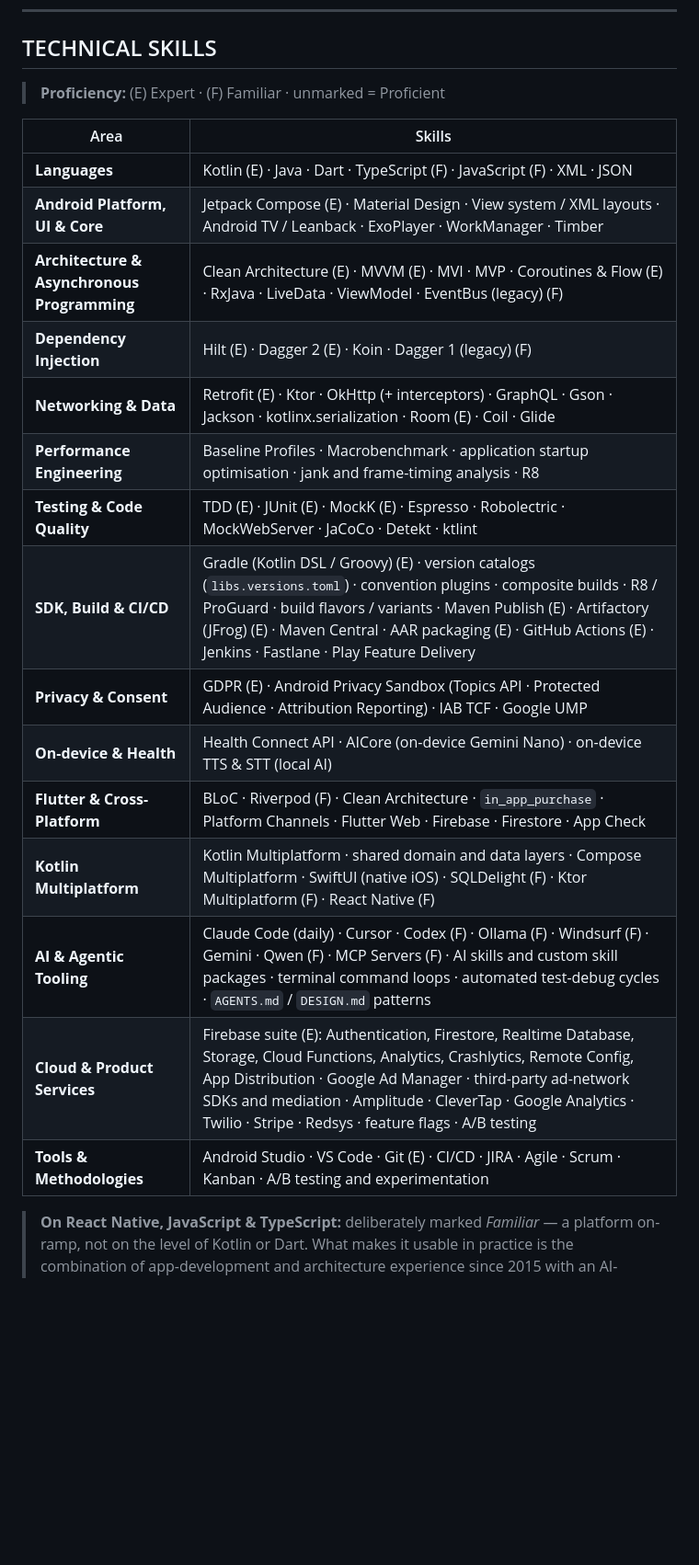
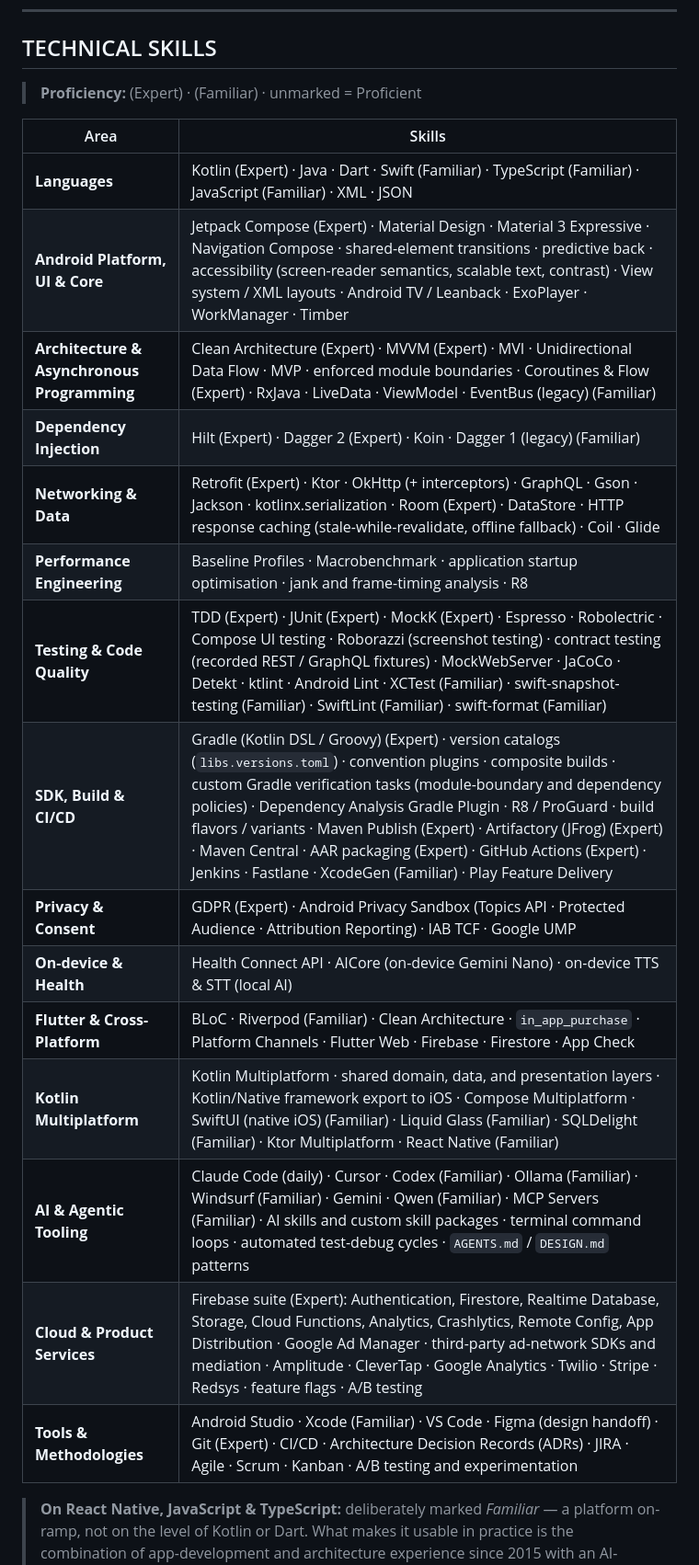
Before and after one commit to davidru85/davidru85.github.io, a Markdown page: CV_David_Ruiz_Urraca.md, the part around one of its changes. Shown at 92% size. Drawn GitHub-style; blank space fills up the shorter version.

Commit message:
docs(cv): add Multiverse Explorer KMP side project and spell out skill levels
- Add Multiverse Explorer (Kotlin Multiplatform) to Side Projects: shared
  Kotlin core with native Jetpack Compose + Material 3 Expressive and
  SwiftUI + Liquid Glass UIs, architecture, design, data, testing and CI,
  with a link to the public repository.
- Mention it next to carApp in the Professional Profile.
- Add the skills derived from the project to the Technical Skills table.
- Set Swift and SwiftUI to Familiar and raise Ktor Multiplatform to
  Proficient.
- Spell out the proficiency markers: (E) -> (Expert), (F) -> (Familiar).

Co-Authored-By: Claude Opus 5.5 <noreply@anthropic.com>

```diff
--- a/CV_David_Ruiz_Urraca.md
+++ b/CV_David_Ruiz_Urraca.md
@@ -151,25 +163,25 @@ Personal side project and public portfolio piece — a cross-platform **Android
 
 ## TECHNICAL SKILLS
 
-> **Proficiency:** (E) Expert · (F) Familiar · unmarked = Proficient
+> **Proficiency:** (Expert) · (Familiar) · unmarked = Proficient
 
 | Area | Skills |
 |---|---|
-| **Languages** | Kotlin (E) · Java · Dart · TypeScript (F) · JavaScript (F) · XML · JSON |
-| **Android Platform, UI & Core** | Jetpack Compose (E) · Material Design · View system / XML layouts · Android TV / Leanback · ExoPlayer · WorkManager · Timber |
-| **Architecture & Asynchronous Programming** | Clean Architecture (E) · MVVM (E) · MVI · MVP · Coroutines & Flow (E) · RxJava · LiveData · ViewModel · EventBus (legacy) (F) |
-| **Dependency Injection** | Hilt (E) · Dagger 2 (E) · Koin · Dagger 1 (legacy) (F) |
-| **Networking & Data** | Retrofit (E) · Ktor · OkHttp (+ interceptors) · GraphQL · Gson · Jackson · kotlinx.serialization · Room (E) · Coil · Glide |
+| **Languages** | Kotlin (Expert) · Java · Dart · Swift (Familiar) · TypeScript (Familiar) · JavaScript (Familiar) · XML · JSON |
+| **Android Platform, UI & Core** | Jetpack Compose (Expert) · Material Design · Material 3 Expressive · Navigation Compose · shared-element transitions · predictive back · accessibility (screen-reader semantics, scalable text, contrast) · View system / XML layouts · Android TV / Leanback · ExoPlayer · WorkManager · Timber |
+| **Architecture & Asynchronous Programming** | Clean Architecture (Expert) · MVVM (Expert) · MVI · Unidirectional Data Flow · MVP · enforced module boundaries · Coroutines & Flow (Expert) · RxJava · LiveData · ViewModel · EventBus (legacy) (Familiar) |
+| **Dependency Injection** | Hilt (Expert) · Dagger 2 (Expert) · Koin · Dagger 1 (legacy) (Familiar) |
+| **Networking & Data** | Retrofit (Expert) · Ktor · OkHttp (+ interceptors) · GraphQL · Gson · Jackson · kotlinx.serialization · Room (Expert) · DataStore · HTTP response caching (stale-while-revalidate, offline fallback) · Coil · Glide |
 | **Performance Engineering** | Baseline Profiles · Macrobenchmark · application startup optimisation · jank and frame-timing analysis · R8 |
-| **Testing & Code Quality** | TDD (E) · JUnit (E) · MockK (E) · Espresso · Robolectric · MockWebServer · JaCoCo · Detekt · ktlint |
-| **SDK, Build & CI/CD** | Gradle (Kotlin DSL / Groovy) (E) · version catalogs (`libs.versions.toml`) · convention plugins · composite builds · R8 / ProGuard · build flavors / variants · Maven Publish (E) · Artifactory (JFrog) (E) · Maven Central · AAR packaging (E) · GitHub Actions (E) · Jenkins · Fastlane · Play Feature Delivery |
-| **Privacy & Consent** | GDPR (E) · Android Privacy Sandbox (Topics API · Protected Audience · Attribution Reporting) · IAB TCF · Google UMP |
+| **Testing & Code Quality** | TDD (Expert) · JUnit (Expert) · MockK (Expert) · Espresso · Robolectric · Compose UI testing · Roborazzi (screenshot testing) · contract testing (recorded REST / GraphQL fixtures) · MockWebServer · JaCoCo · Detekt · ktlint · Android Lint · XCTest (Familiar) · swift-snapshot-testing (Familiar) · SwiftLint (Familiar) · swift-format (Familiar) |
+| **SDK, Build & CI/CD** | Gradle (Kotlin DSL / Groovy) (Expert) · version catalogs (`libs.versions.toml`) · convention plugins · composite builds · custom Gradle verification tasks (module-boundary and dependency policies) · Dependency Analysis Gradle Plugin · R8 / ProGuard · build flavors / variants · Maven Publish (Expert) · Artifactory (JFrog) (Expert) · Maven Central · AAR packaging (Expert) · GitHub Actions (Expert) · Jenkins · Fastlane · XcodeGen (Familiar) · Play Feature Delivery |
+| **Privacy & Consent** | GDPR (Expert) · Android Privacy Sandbox (Topics API · Protected Audience · Attribution Reporting) · IAB TCF · Google UMP |
 | **On-device & Health** | Health Connect API · AICore (on-device Gemini Nano) · on-device TTS & STT (local AI) |
-| **Flutter & Cross-Platform** | BLoC · Riverpod (F) · Clean Architecture · `in_app_purchase` · Platform Channels · Flutter Web · Firebase · Firestore · App Check |
-| **Kotlin Multiplatform** | Kotlin Multiplatform · shared domain and data layers · Compose Multiplatform · SwiftUI (native iOS) · SQLDelight (F) · Ktor Multiplatform (F) · React Native (F) |
-| **AI & Agentic Tooling** | Claude Code (daily) · Cursor · Codex (F) · Ollama (F) · Windsurf (F) · Gemini · Qwen (F) · MCP Servers (F) · AI skills and custom skill packages · terminal command loops · automated test-debug cycles · `AGENTS.md` / `DESIGN.md` patterns |
-| **Cloud & Product Services** | Firebase suite (E): Authentication, Firestore, Realtime Database, Storage, Cloud Functions, Analytics, Crashlytics, Remote Config, App Distribution · Google Ad Manager · third-party ad-network SDKs and mediation · Amplitude · CleverTap · Google Analytics · Twilio · Stripe · Redsys · feature flags · A/B testing |
-| **Tools & Methodologies** | Android Studio · VS Code · Git (E) · CI/CD · JIRA · Agile · Scrum · Kanban · A/B testing and experimentation |
+| **Flutter & Cross-Platform** | BLoC · Riverpod (Familiar) · Clean Architecture · `in_app_purchase` · Platform Channels · Flutter Web · Firebase · Firestore · App Check |
+| **Kotlin Multiplatform** | Kotlin Multiplatform · shared domain, data, and presentation layers · Kotlin/Native framework export to iOS · Compose Multiplatform · SwiftUI (native iOS) (Familiar) · Liquid Glass (Familiar) · SQLDelight (Familiar) · Ktor Multiplatform · React Native (Familiar) |
+| **AI & Agentic Tooling** | Claude Code (daily) · Cursor · Codex (Familiar) · Ollama (Familiar) · Windsurf (Familiar) · Gemini · Qwen (Familiar) · MCP Servers (Familiar) · AI skills and custom skill packages · terminal command loops · automated test-debug cycles · `AGENTS.md` / `DESIGN.md` patterns |
+| **Cloud & Product Services** | Firebase suite (Expert): Authentication, Firestore, Realtime Database, Storage, Cloud Functions, Analytics, Crashlytics, Remote Config, App Distribution · Google Ad Manager · third-party ad-network SDKs and mediation · Amplitude · CleverTap · Google Analytics · Twilio · Stripe · Redsys · feature flags · A/B testing |
+| **Tools & Methodologies** | Android Studio · Xcode (Familiar) · VS Code · Figma (design handoff) · Git (Expert) · CI/CD · Architecture Decision Records (ADRs) · JIRA · Agile · Scrum · Kanban · A/B testing and experimentation |
 
 > **On React Native, JavaScript & TypeScript:** deliberately marked *Familiar* — a platform on-ramp, not on the level of Kotlin or Dart. What makes it usable in practice is the combination of app-development and architecture experience since 2015 with an AI-assisted workflow (Claude Code, Cursor): enough to take on React Native projects and become productive on them without a long ramp-up.
 
```
Also changed, not shown: other parts of CV_David_Ruiz_Urraca.md (+13 -1 lines).
